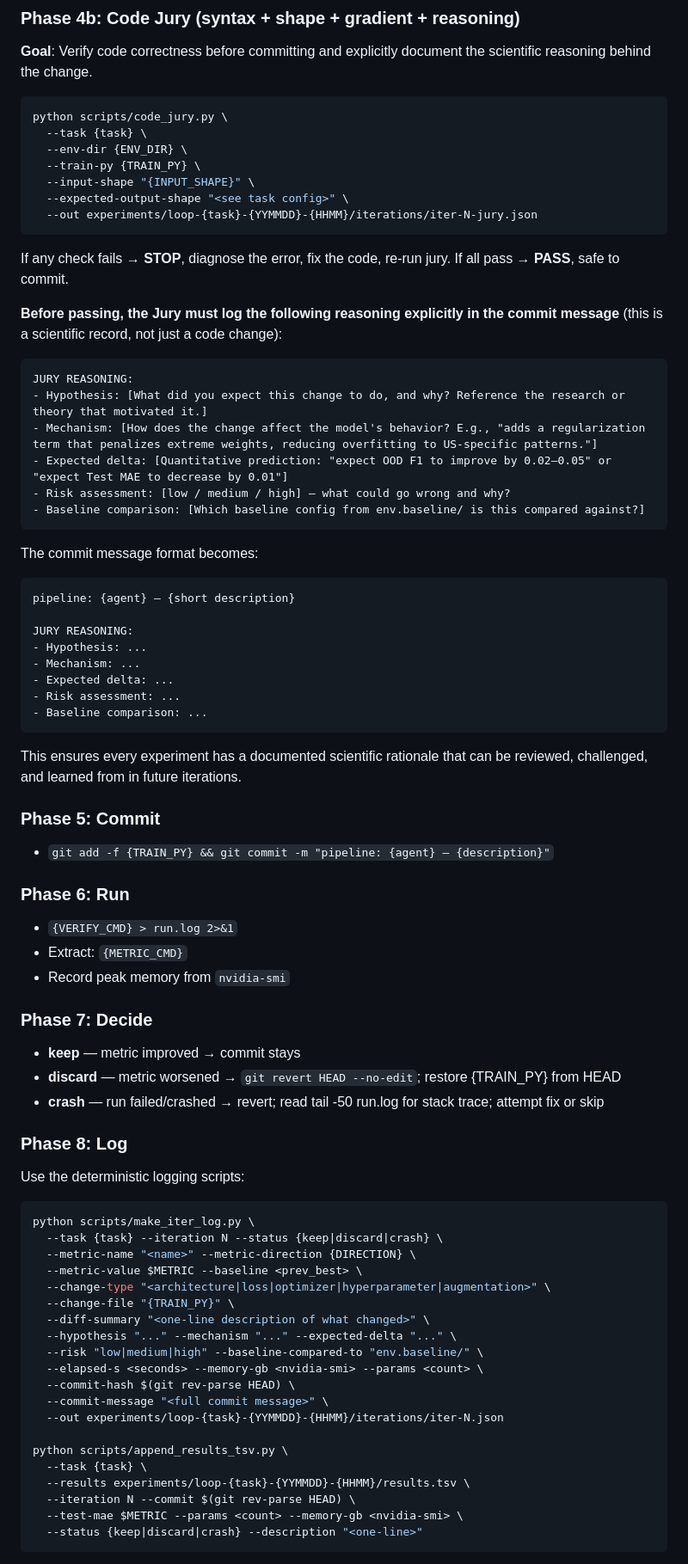
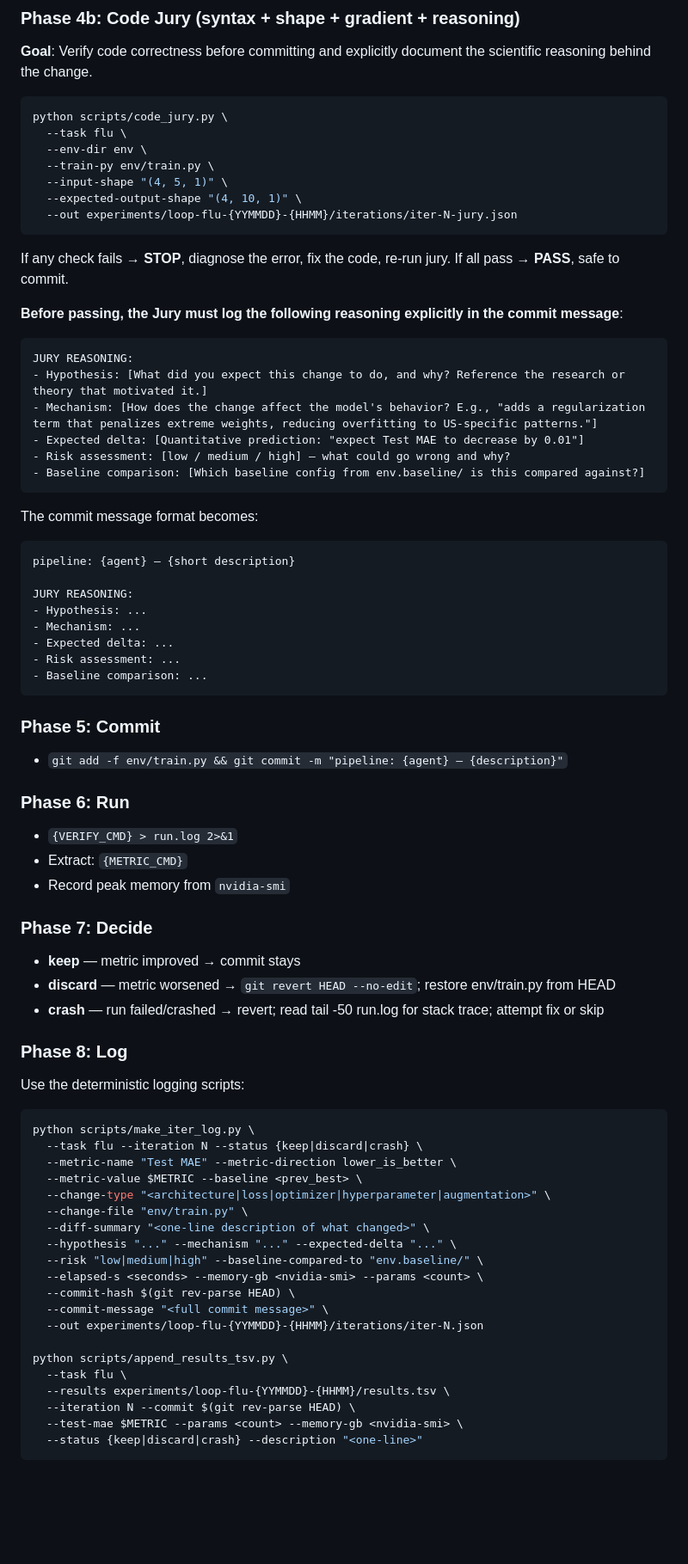
Before and after one commit to grmc1999/MLSS26_HACKATHON, a Markdown page: .opencode/commands/autoresearch_final.md, the part around one of its changes. Shown at 86% size. Rendered like a GitHub page; blank space fills up the shorter version.

````diff
--- a/.opencode/commands/autoresearch_final.md
+++ b/.opencode/commands/autoresearch_final.md
@@ -154,24 +139,24 @@ For each iteration (1 to max_iterations):
 
 ```bash
 python scripts/code_jury.py \
-  --task {task} \
-  --env-dir {ENV_DIR} \
-  --train-py {TRAIN_PY} \
-  --input-shape "{INPUT_SHAPE}" \
-  --expected-output-shape "<see task config>" \
-  --out experiments/loop-{task}-{YYMMDD}-{HHMM}/iterations/iter-N-jury.json
+  --task flu \
+  --env-dir env \
+  --train-py env/train.py \
+  --input-shape "(4, 5, 1)" \
+  --expected-output-shape "(4, 10, 1)" \
+  --out experiments/loop-flu-{YYMMDD}-{HHMM}/iterations/iter-N-jury.json
 ```
 
 If any check fails → **STOP**, diagnose the error, fix the code, re-run jury.
 If all pass → **PASS**, safe to commit.
 
-**Before passing, the Jury must log the following reasoning explicitly in the commit message** (this is a scientific record, not just a code change):
+**Before passing, the Jury must log the following reasoning explicitly in the commit message**:
 
 ```
 JURY REASONING:
 - Hypothesis: [What did you expect this change to do, and why? Reference the research or theory that motivated it.]
 - Mechanism: [How does the change affect the model's behavior? E.g., "adds a regularization term that penalizes extreme weights, reducing overfitting to US-specific patterns."]
-- Expected delta: [Quantitative prediction: "expect OOD F1 to improve by 0.02–0.05" or "expect Test MAE to decrease by 0.01"]
+- Expected delta: [Quantitative prediction: "expect Test MAE to decrease by 0.01"]
 - Risk assessment: [low / medium / high] — what could go wrong and why?
 - Baseline comparison: [Which baseline config from env.baseline/ is this compared against?]
 ```
@@ -188,11 +173,9 @@ JURY REASONING:
 - Baseline comparison: ...
 ```
 
-This ensures every experiment has a documented scientific rationale that can be reviewed, challenged, and learned from in future iterations.
-
 ### Phase 5: Commit
 
-- `git add -f {TRAIN_PY} && git commit -m "pipeline: {agent} — {description}"`
+- `git add -f env/train.py && git commit -m "pipeline: {agent} — {description}"`
 
 ### Phase 6: Run
 
@@ -203,7 +186,7 @@ This ensures every experiment has a documented scientific rationale that can be
 ### Phase 7: Decide
 
 - **keep** — metric improved → commit stays
-- **discard** — metric worsened → `git revert HEAD --no-edit`; restore {TRAIN_PY} from HEAD
+- **discard** — metric worsened → `git revert HEAD --no-edit`; restore env/train.py from HEAD
 - **crash** — run failed/crashed → revert; read tail -50 run.log for stack trace; attempt fix or skip
 
 ### Phase 8: Log
@@ -212,22 +195,22 @@ Use the deterministic logging scripts:
 
 ```bash
 python scripts/make_iter_log.py \
-  --task {task} --iteration N --status {keep|discard|crash} \
-  --metric-name "<name>" --metric-direction {DIRECTION} \
+  --task flu --iteration N --status {keep|discard|crash} \
+  --metric-name "Test MAE" --metric-direction lower_is_better \
   --metric-value $METRIC --baseline <prev_best> \
   --change-type "<architecture|loss|optimizer|hyperparameter|augmentation>" \
-  --change-file "{TRAIN_PY}" \
+  --change-file "env/train.py" \
   --diff-summary "<one-line description of what changed>" \
   --hypothesis "..." --mechanism "..." --expected-delta "..." \
   --risk "low|medium|high" --baseline-compared-to "env.baseline/" \
   --elapsed-s <seconds> --memory-gb <nvidia-smi> --params <count> \
   --commit-hash $(git rev-parse HEAD) \
   --commit-message "<full commit message>" \
-  --out experiments/loop-{task}-{YYMMDD}-{HHMM}/iterations/iter-N.json
+  --out experiments/loop-flu-{YYMMDD}-{HHMM}/iterations/iter-N.json
 
 python scripts/append_results_tsv.py \
-  --task {task} \
-  --results experiments/loop-{task}-{YYMMDD}-{HHMM}/results.tsv \
+  --task flu \
+  --results experiments/loop-flu-{YYMMDD}-{HHMM}/results.tsv \
   --iteration N --commit $(git rev-parse HEAD) \
   --test-mae $METRIC --params <count> --memory-gb <nvidia-smi> \
   --status {keep|discard|crash} --description "<one-line>"
````
Also changed, not shown: other parts of .opencode/commands/autoresearch_final.md (+35 -51 lines).
